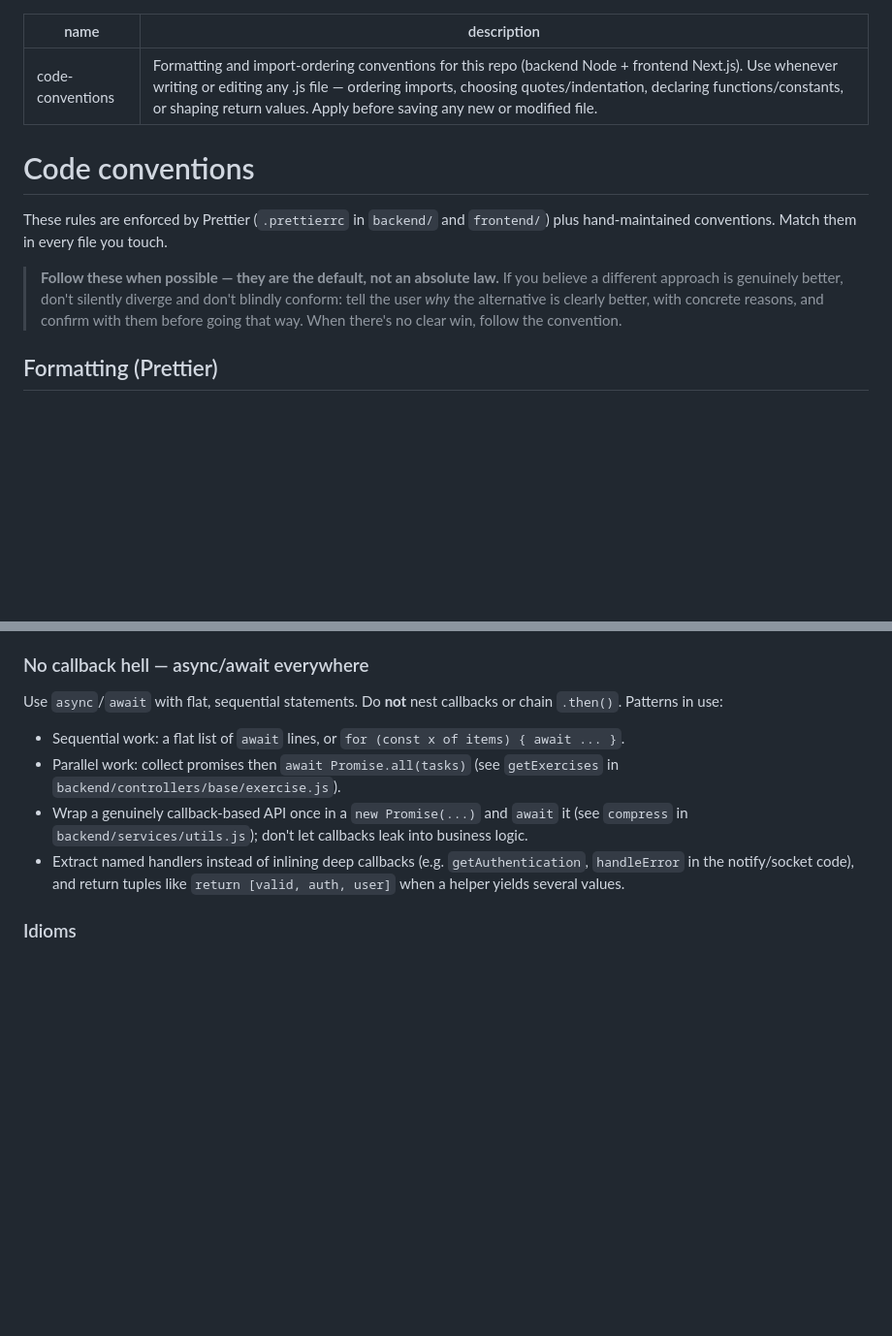
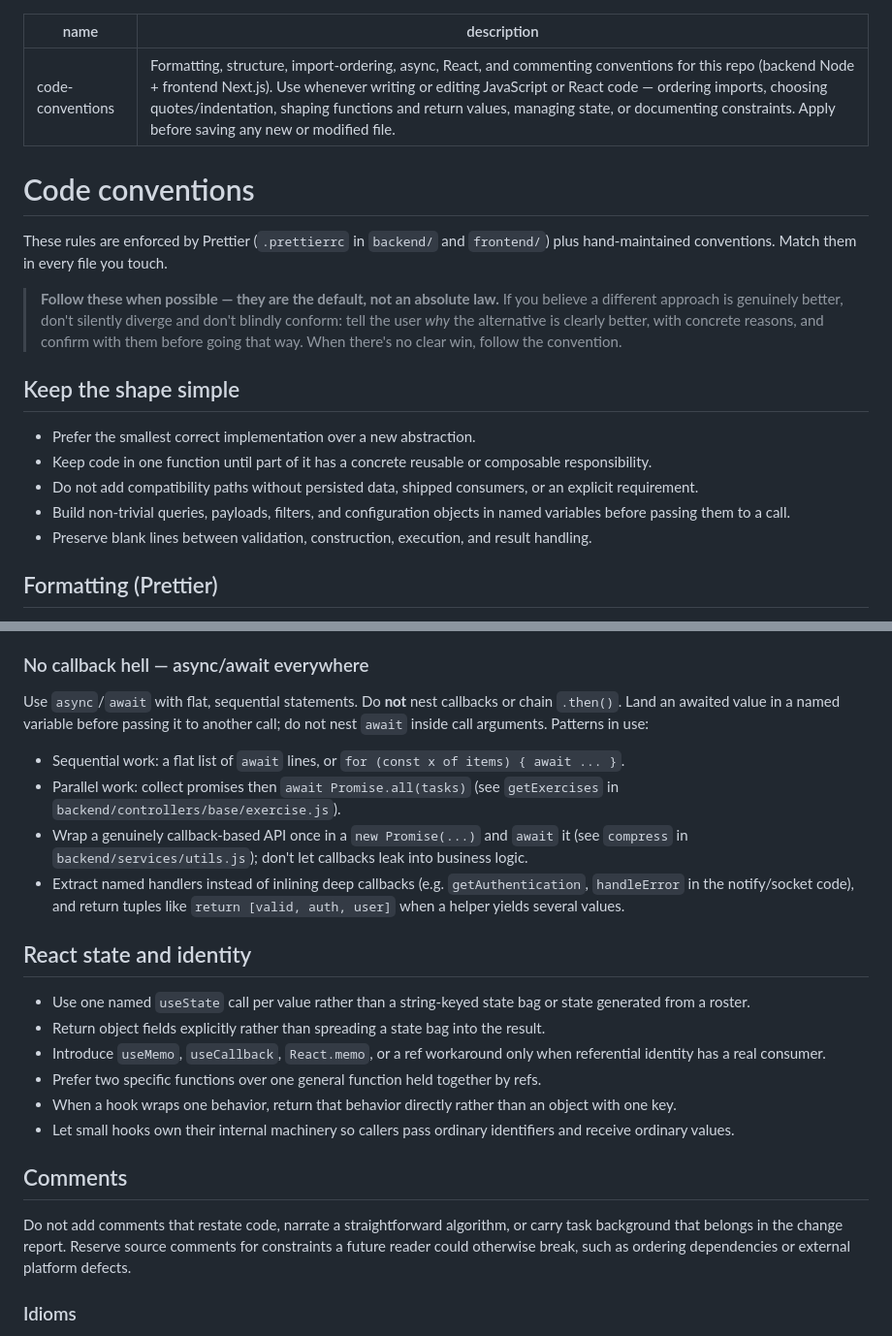
Before and after one commit to vishwa-tr/.pi, a Markdown page: skills/code-conventions/SKILL.md, 2 parts joined by grey strips. Shown at 97% size. GitHub-like rendering; blank space fills up the shorter version.

Commit message:
Import reusable code style conventions

```diff
--- a/skills/code-conventions/SKILL.md
+++ b/skills/code-conventions/SKILL.md
@@ -1,6 +1,6 @@
 ---
 name: code-conventions
-description: Formatting and import-ordering conventions for this repo (backend Node + frontend Next.js). Use whenever writing or editing any .js file — ordering imports, choosing quotes/indentation, declaring functions/constants, or shaping return values. Apply before saving any new or modified file.
+description: Formatting, structure, import-ordering, async, React, and commenting conventions for this repo (backend Node + frontend Next.js). Use whenever writing or editing JavaScript or React code — ordering imports, choosing quotes/indentation, shaping functions and return values, managing state, or documenting constraints. Apply before saving any new or modified file.
 ---
 
 # Code conventions
@@ -12,6 +12,16 @@ hand-maintained conventions. Match them in every file you touch.
 > different approach is genuinely better, don't silently diverge and don't blindly conform:
 > tell the user *why* the alternative is clearly better, with concrete reasons, and confirm
 > with them before going that way. When there's no clear win, follow the convention.
+
+## Keep the shape simple
+
+- Prefer the smallest correct implementation over a new abstraction.
+- Keep code in one function until part of it has a concrete reusable or composable responsibility.
+- Do not add compatibility paths without persisted data, shipped consumers, or an explicit
+  requirement.
+- Build non-trivial queries, payloads, filters, and configuration objects in named variables before
+  passing them to a call.
+- Preserve blank lines between validation, construction, execution, and result handling.
 
 ## Formatting (Prettier)
 
@@ -199,7 +209,8 @@ Each function does one thing and is short. When logic repeats inside a function,
 ### No callback hell — async/await everywhere
 
 Use `async`/`await` with flat, sequential statements. Do **not** nest callbacks or chain
-`.then()`. Patterns in use:
+`.then()`. Land an awaited value in a named variable before passing it to another call; do not nest
+`await` inside call arguments. Patterns in use:
 
 - Sequential work: a flat list of `await` lines, or `for (const x of items) { await ... }`.
 - Parallel work: collect promises then `await Promise.all(tasks)` (see
@@ -210,6 +221,24 @@ Use `async`/`await` with flat, sequential statements. Do **not** nest callbacks
   `handleError` in the notify/socket code), and return tuples like `return [valid, auth, user]`
   when a helper yields several values.
 
+## React state and identity
+
+- Use one named `useState` call per value rather than a string-keyed state bag or state generated
+  from a roster.
+- Return object fields explicitly rather than spreading a state bag into the result.
+- Introduce `useMemo`, `useCallback`, `React.memo`, or a ref workaround only when referential
+  identity has a real consumer.
+- Prefer two specific functions over one general function held together by refs.
+- When a hook wraps one behavior, return that behavior directly rather than an object with one key.
+- Let small hooks own their internal machinery so callers pass ordinary identifiers and receive
+  ordinary values.
+
+## Comments
+
+Do not add comments that restate code, narrate a straightforward algorithm, or carry task
+background that belongs in the change report. Reserve source comments for constraints a future
+reader could otherwise break, such as ordering dependencies or external platform defects.
+
 ### Idioms
 
 - `??=` for lazy one-time init (`global.globalThis.multerHandle ??= ...`, `window[key] ??= 0`).
```
